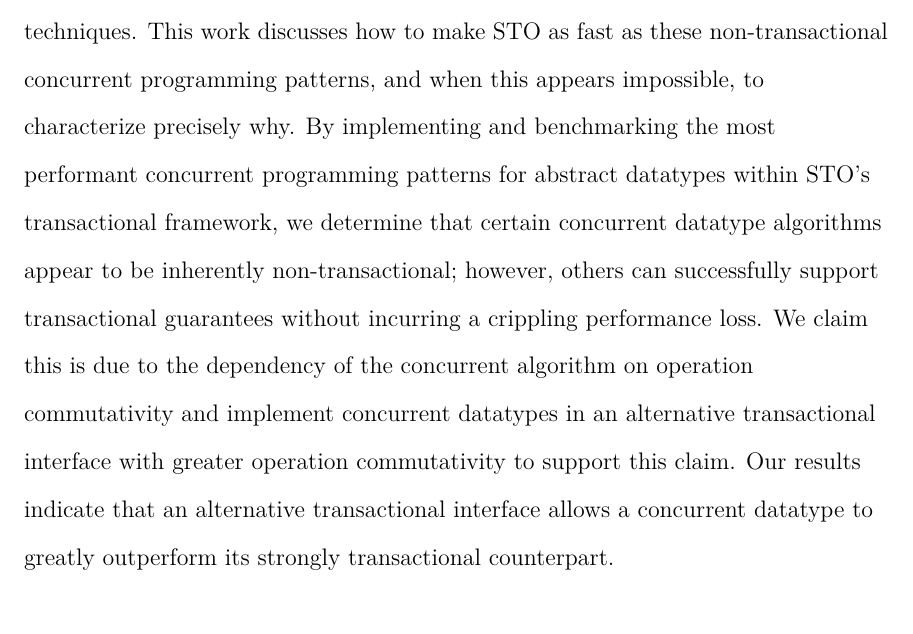
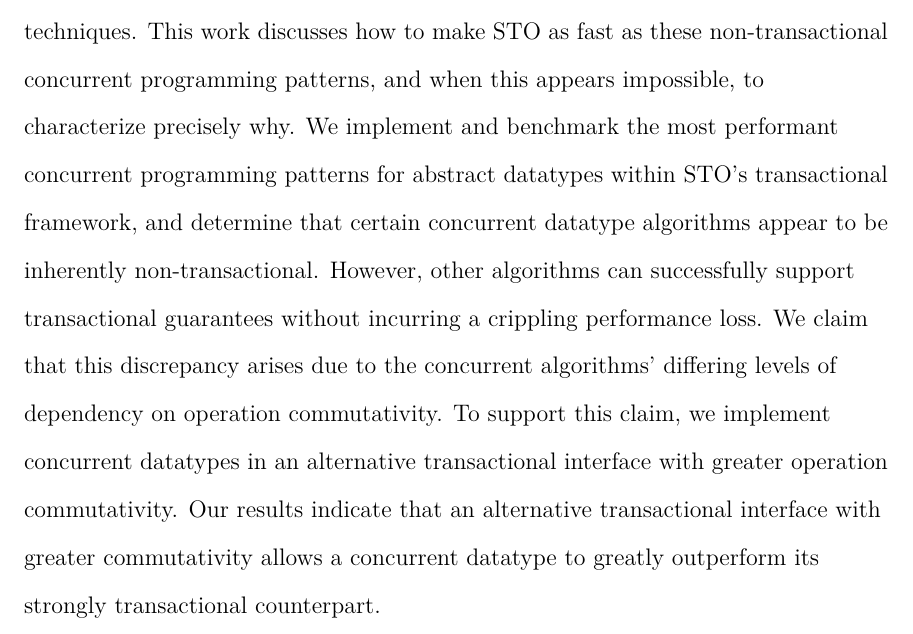
Before and after one commit to tslilyai/lyt-senior-thesis, a LaTeX thesis (thesis.tex, which reads frontmatter/abstract.tex): part of page 3 of 119, cut so that both start at the same text. Compiled offline with XeLaTeX; a LaTeX package or settings file that is missing is left out.

Commit message:
reword abstract

```diff
--- a/frontmatter/abstract.tex
+++ b/frontmatter/abstract.tex
@@ -1,2 +1,3 @@
 STO is a novel software transactional memory system that both outperforms previous such systems and simplifies the challenging, yet increasingly critical task of parallel programming by providing transactional guarantees.
-However, STO's performance still falls short of that of the fastest concurrent programming techniques. This work discusses how to make STO as fast as these non-transactional concurrent programming patterns, and when this appears impossible, to characterize precisely why. By implementing and benchmarking the most performant concurrent programming patterns for abstract datatypes within STO's transactional framework, we determine that certain concurrent datatype algorithms appear to be inherently non-transactional; however, others can successfully support transactional guarantees without incurring a crippling performance loss. We claim this is due to the dependency of the concurrent algorithm on operation commutativity and implement concurrent datatypes in an alternative transactional interface with greater operation commutativity to support this claim. Our results indicate that an alternative transactional interface allows a concurrent datatype to greatly outperform its strongly transactional counterpart.
+However, STO's performance still falls short of that of the fastest concurrent programming techniques. This work discusses how to make STO as fast as these non-transactional concurrent programming patterns, and when this appears impossible, to characterize precisely why.
+We implement and benchmark the most performant concurrent programming patterns for abstract datatypes within STO's transactional framework, and determine that certain concurrent datatype algorithms appear to be inherently non-transactional. However, other algorithms can successfully support transactional guarantees without incurring a crippling performance loss. We claim that this discrepancy arises due to the concurrent algorithms' differing levels of dependency on operation commutativity. To support this claim, we implement concurrent datatypes in an alternative transactional interface with greater operation commutativity. Our results indicate that an alternative transactional interface with greater commutativity allows a concurrent datatype to greatly outperform its strongly transactional counterpart.
```
